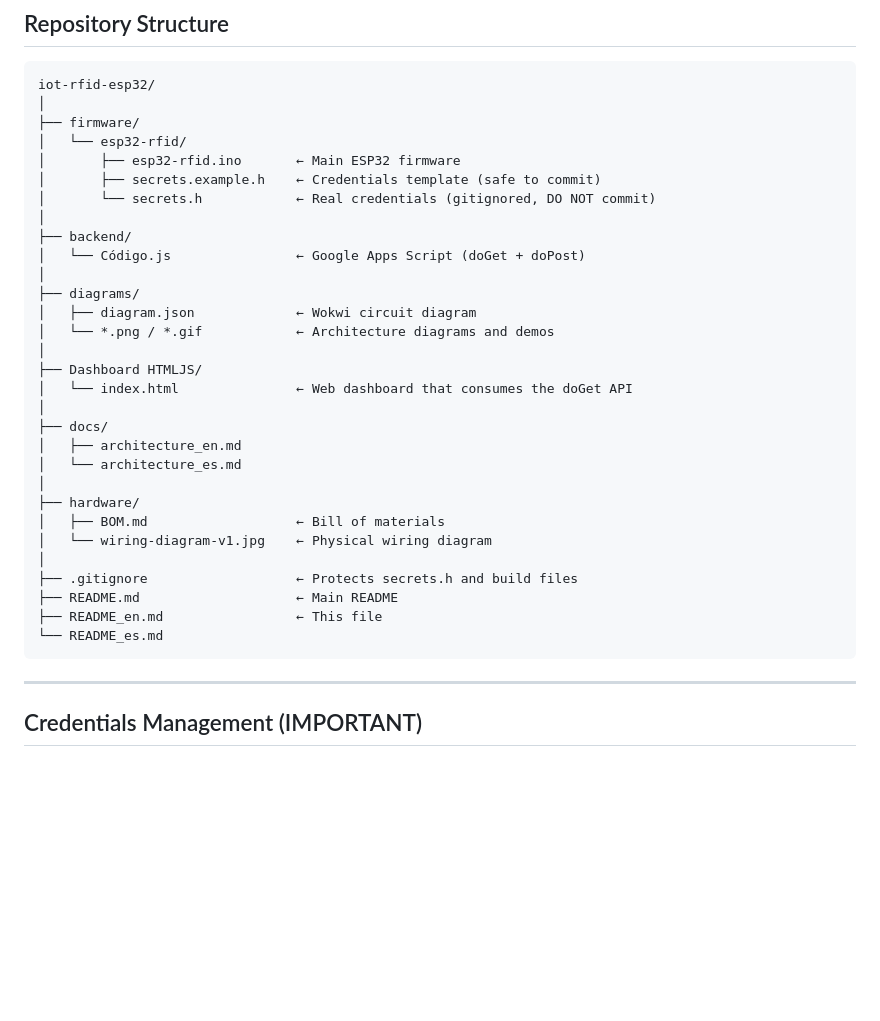
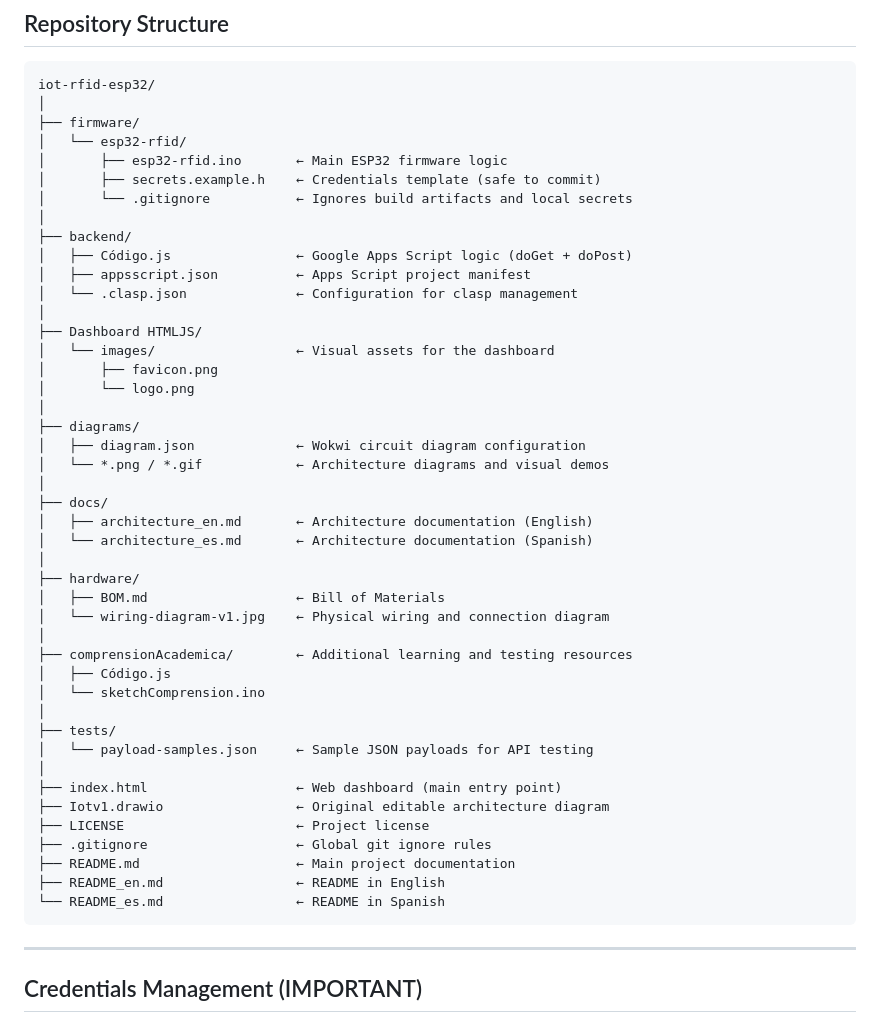
Before and after one commit to guillermoSoftwareEngineer/esp32-rfid-iot-telemetry, a Markdown page: README_en.md, the part around the change. Rendered like a GitHub page; blank space fills up the shorter version.

````diff
--- a/README_en.md
+++ b/README_en.md
@@ -83,32 +83,46 @@ iot-rfid-esp32/
 │
 ├── firmware/
 │   └── esp32-rfid/
-│       ├── esp32-rfid.ino       ← Main ESP32 firmware
+│       ├── esp32-rfid.ino       ← Main ESP32 firmware logic
 │       ├── secrets.example.h    ← Credentials template (safe to commit)
-│       └── secrets.h            ← Real credentials (gitignored, DO NOT commit)
+│       └── .gitignore           ← Ignores build artifacts and local secrets
 │
 ├── backend/
-│   └── Código.js                ← Google Apps Script (doGet + doPost)
+│   ├── Código.js                ← Google Apps Script logic (doGet + doPost)
+│   ├── appsscript.json          ← Apps Script project manifest
+│   └── .clasp.json              ← Configuration for clasp management
+│
+├── Dashboard HTMLJS/
+│   └── images/                  ← Visual assets for the dashboard
+│       ├── favicon.png
+│       └── logo.png
 │
 ├── diagrams/
-│   ├── diagram.json             ← Wokwi circuit diagram
-│   └── *.png / *.gif            ← Architecture diagrams and demos
-│
-├── Dashboard HTMLJS/
-│   └── index.html               ← Web dashboard that consumes the doGet API
+│   ├── diagram.json             ← Wokwi circuit diagram configuration
+│   └── *.png / *.gif            ← Architecture diagrams and visual demos
 │
 ├── docs/
-│   ├── architecture_en.md
-│   └── architecture_es.md
+│   ├── architecture_en.md       ← Architecture documentation (English)
+│   └── architecture_es.md       ← Architecture documentation (Spanish)
 │
 ├── hardware/
-│   ├── BOM.md                   ← Bill of materials
-│   └── wiring-diagram-v1.jpg    ← Physical wiring diagram
+│   ├── BOM.md                   ← Bill of Materials
+│   └── wiring-diagram-v1.jpg    ← Physical wiring and connection diagram
 │
-├── .gitignore                   ← Protects secrets.h and build files
-├── README.md                    ← Main README
-├── README_en.md                 ← This file
-└── README_es.md
+├── comprensionAcademica/        ← Additional learning and testing resources
+│   ├── Código.js
+│   └── sketchComprension.ino
+│
+├── tests/
+│   └── payload-samples.json     ← Sample JSON payloads for API testing
+│
+├── index.html                   ← Web dashboard (main entry point)
+├── Iotv1.drawio                 ← Original editable architecture diagram
+├── LICENSE                      ← Project license
+├── .gitignore                   ← Global git ignore rules
+├── README.md                    ← Main project documentation
+├── README_en.md                 ← README in English
+└── README_es.md                 ← README in Spanish
 ```
 
 ---
````
Also changed, not shown: README.md (+52 -15 lines), README_es.md (+30 -16 lines).
